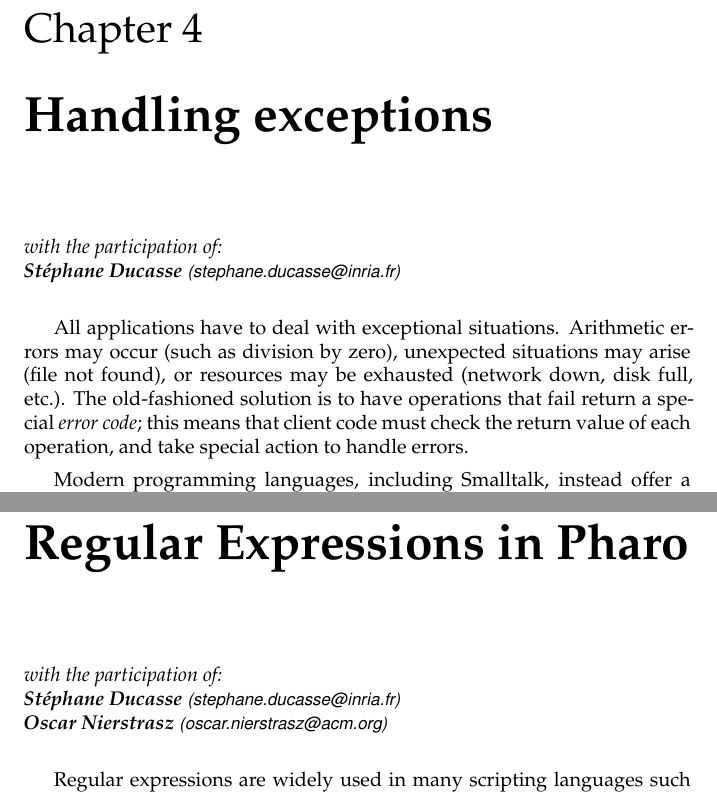
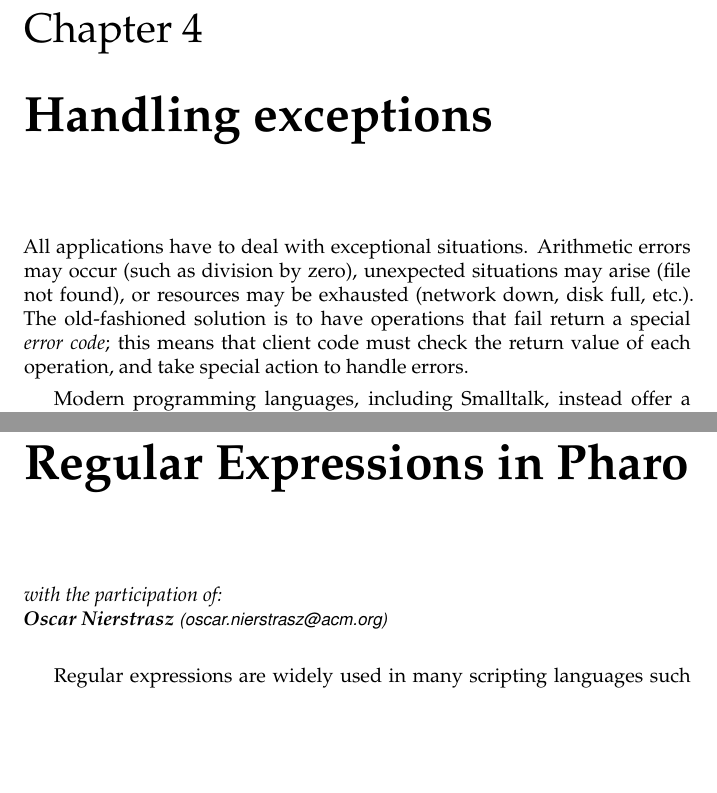
Before and after one commit to SquareBracketAssociates/DeepIntoPharo, a LaTeX thesis (PBE2.tex, which reads Exceptions/Exceptions.tex, Regex/Regex.tex): two parts of pages 51 and 183 of 358, joined at a grey line, cut so that both start at the same text, the shorter picture padded with empty space. Compiled offline with pdfLaTeX.

Commit message:
added notes for some chapters

```diff
--- a/Exceptions/Exceptions.tex
+++ b/Exceptions/Exceptions.tex
@@ -52,7 +52,7 @@
 
 %=================================================================
 \chapter{Handling exceptions}
-\chapterauthor{\authorsteph{}}
+%\chapterauthor{\authorsteph{}}
 
 All applications have to deal with exceptional situations.
 Arithmetic errors may occur (such as division by zero), unexpected situations may arise (file not found), or resources may be exhausted (network down, disk full, \etc).
--- a/Regex/Regex.tex
+++ b/Regex/Regex.tex
@@ -42,7 +42,7 @@
 %=================================================================
 \chapter{Regular Expressions in \pharo}\chalabel{regex}
 
-\chapterauthor{\authorsteph{}\\ \authoroscar{}}
+\chapterauthor{\authoroscar{}}
 
 \indexmain{Regular expressions|see{Regex}}
 Regular expressions are widely used in many scripting languages such as \ind{Perl}, \ind{Python} and \ind{Ruby}.
```
Also changed, not shown: PBE2.tex (+14 -3 lines).
